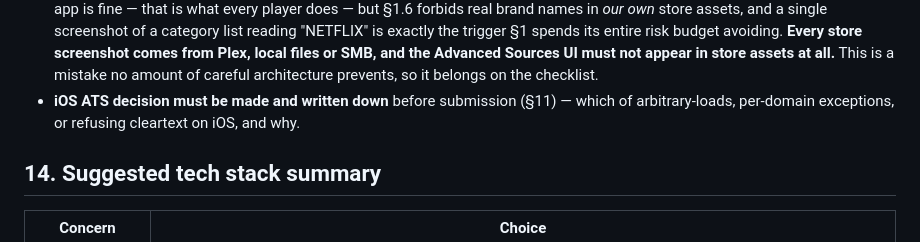
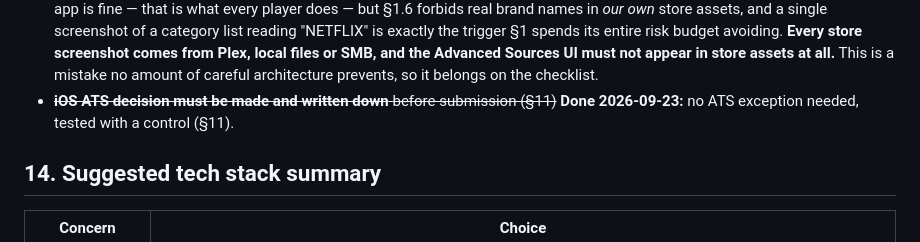
Before and after one commit to amitrke/relay-player, a Markdown page: docs/architecture.md, the part around one of its changes. GitHub-like rendering.

```diff
--- a/docs/architecture.md
+++ b/docs/architecture.md
@@ -840,9 +849,8 @@ session on every user's server — and a second, worse Xtream panel to settle
   Plex, local files or SMB, and the Advanced Sources UI must not appear in
   store assets at all.** This is a mistake no amount of careful architecture
   prevents, so it belongs on the checklist.
-- **iOS ATS decision must be made and written down** before submission (§11) —
-  which of arbitrary-loads, per-domain exceptions, or refusing cleartext on iOS,
-  and why.
+- ~~**iOS ATS decision must be made and written down** before submission (§11)~~
+  **Done 2026-09-23:** no ATS exception needed, tested with a control (§11).
 
 ## 14. Suggested tech stack summary
 
```
Also changed, not shown: other parts of docs/architecture.md (+16 -6 lines), docs/STORE_LISTING.md (+3 -2 lines).
